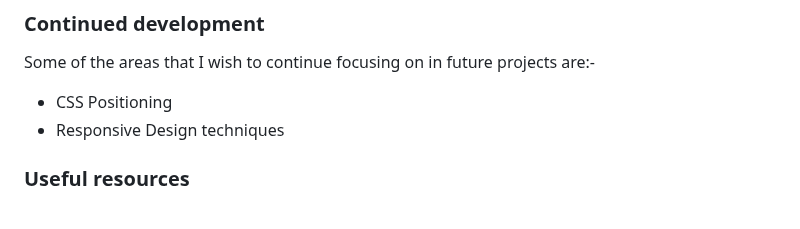
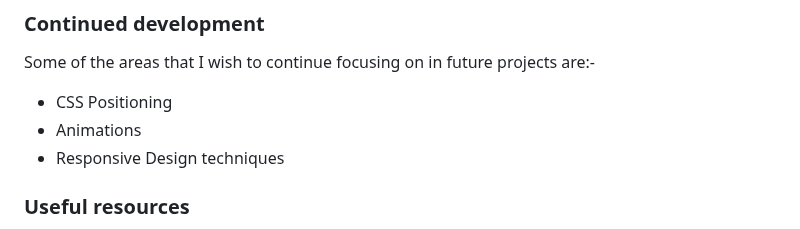
Before and after one commit to theo-pombe/bookmark-landing-page, a Markdown page: README.md, the part around the change. GitHub-like rendering.

Commit message:
update readme - area to learn

```diff
--- a/README.md
+++ b/README.md
@@ -79,6 +79,7 @@ For this challenge:
 Some of the areas that I wish to continue focusing on in future projects are:-
 
 - CSS Positioning
+- Animations
 - Responsive Design techniques
 
 ### Useful resources
```
